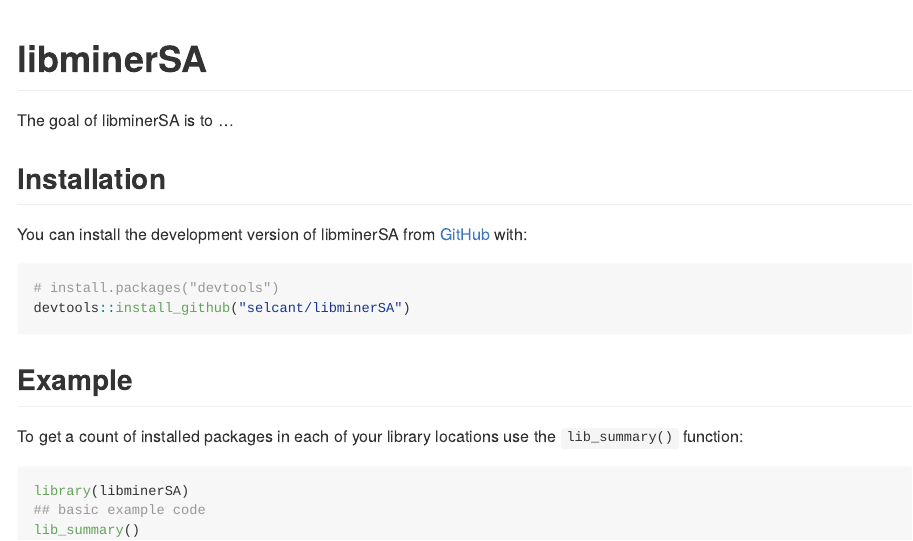
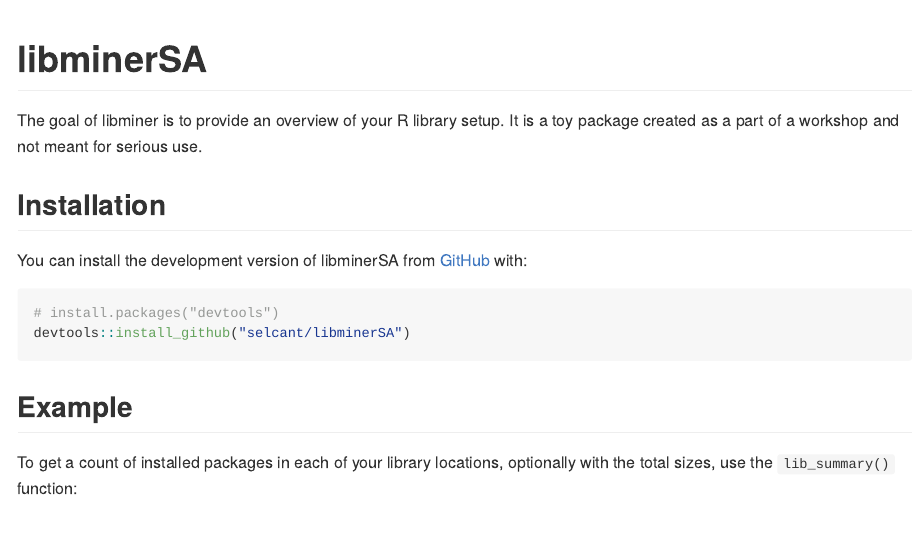
Before and after one commit to selcant/libminerSA, an R Markdown document (README.Rmd): the page in a window 1100 px wide, from its top. The pictures show the output file README.md that the author committed with the source, drawn offline in the style of GitHub.

Commit message:
update readme

````diff
--- a/README.Rmd
+++ b/README.Rmd
@@ -18,7 +18,7 @@
 <!-- badges: start -->
 <!-- badges: end -->
 
-The goal of libminerSA is to ...
+The goal of libminer is to provide an overview of your R library setup. It is a toy package created as a part of a workshop and not meant for serious use.
 
 ## Installation
 
@@ -31,9 +31,9 @@
 
 ## Example
 
-To get a count of installed packages in each of your library locations use the `lib_summary()` function:
+To get a count of installed packages in each of your library locations, optionally with the total sizes, use the `lib_summary()` function:
+
 
 ```{r example}
 library(libminerSA)
-## basic example code
 lib_summary()
````
Also changed, not shown: README.md, README.Rmd (2 more changed lines).
